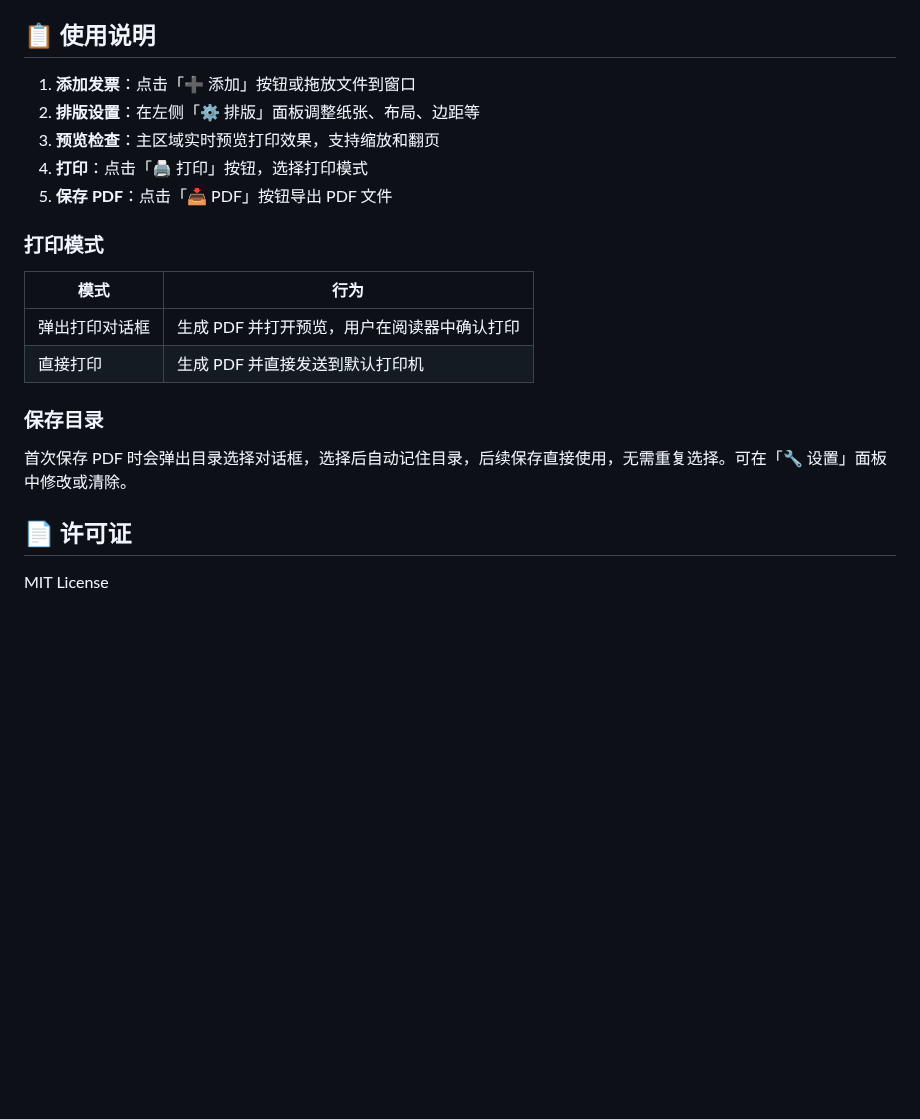
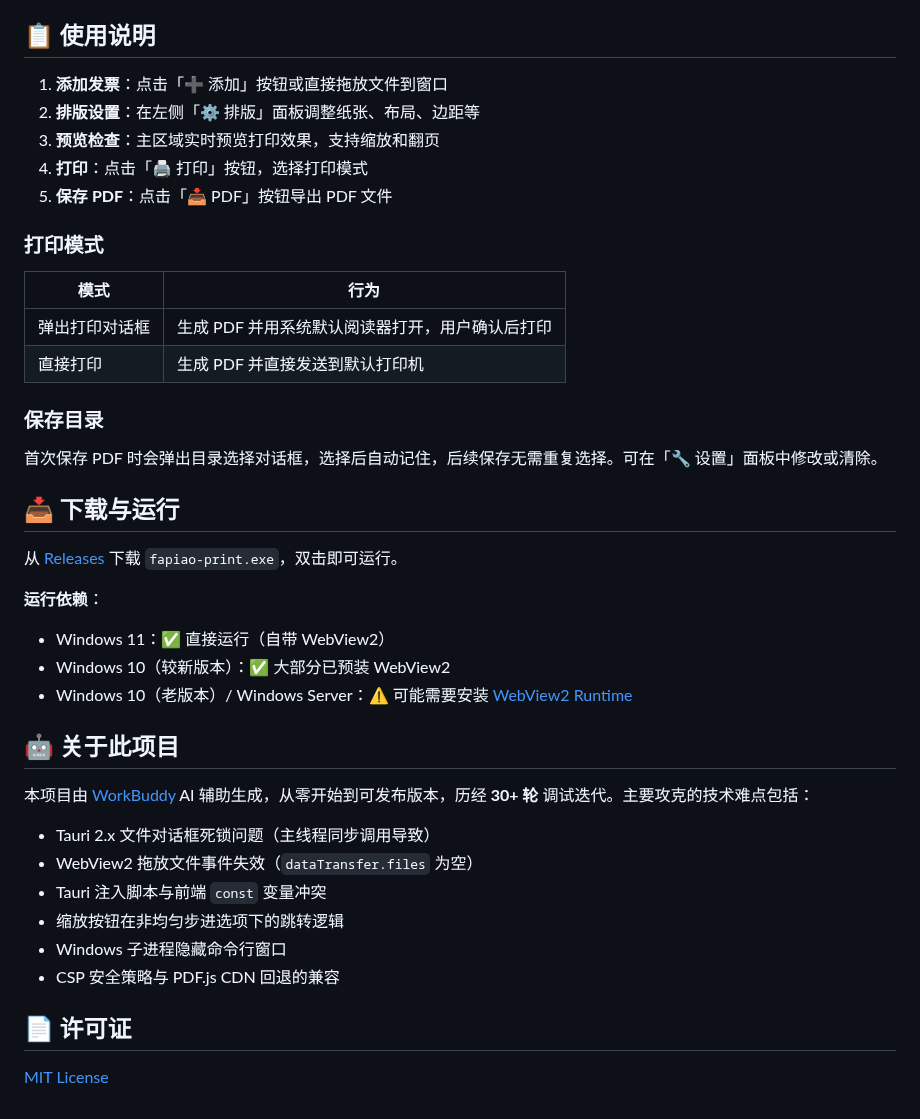
Before and after one commit to erma0/fapiao-print, a Markdown page: README.md, the part around one of its changes. Rendered like a GitHub page; blank space fills up the shorter version.

```diff
--- a/README.md
+++ b/README.md
@@ -79,7 +120,7 @@ npm run build
 
 ## 📋 使用说明
 
-1. **添加发票**：点击「➕ 添加」按钮或拖放文件到窗口
+1. **添加发票**：点击「➕ 添加」按钮或直接拖放文件到窗口
 2. **排版设置**：在左侧「⚙ 排版」面板调整纸张、布局、边距等
 3. **预览检查**：主区域实时预览打印效果，支持缩放和翻页
 4. **打印**：点击「🖨 打印」按钮，选择打印模式
@@ -89,13 +130,33 @@ npm run build
 
 | 模式 | 行为 |
 |------|------|
-| 弹出打印对话框 | 生成 PDF 并打开预览，用户在阅读器中确认打印 |
+| 弹出打印对话框 | 生成 PDF 并用系统默认阅读器打开，用户确认后打印 |
 | 直接打印 | 生成 PDF 并直接发送到默认打印机 |
 
 ### 保存目录
 
-首次保存 PDF 时会弹出目录选择对话框，选择后自动记住目录，后续保存直接使用，无需重复选择。可在「🔧 设置」面板中修改或清除。
+首次保存 PDF 时会弹出目录选择对话框，选择后自动记住，后续保存无需重复选择。可在「🔧 设置」面板中修改或清除。
+
+## 📥 下载与运行
+
+从 [Releases](../../releases) 下载 `fapiao-print.exe`，双击即可运行。
+
+**运行依赖**：
+- Windows 11：✅ 直接运行（自带 WebView2）
+- Windows 10（较新版本）：✅ 大部分已预装 WebView2
+- Windows 10（老版本）/ Windows Server：⚠️ 可能需要安装 [WebView2 Runtime](https://developer.microsoft.com/en-us/microsoft-edge/webview2/)
+
+## 🤖 关于此项目
+
+本项目由 [WorkBuddy](https://www.codebuddy.cn/) AI 辅助生成，从零开始到可发布版本，历经 **30+ 轮** 调试迭代。主要攻克的技术难点包括：
+
+- Tauri 2.x 文件对话框死锁问题（主线程同步调用导致）
+- WebView2 拖放文件事件失效（`dataTransfer.files` 为空）
+- Tauri 注入脚本与前端 `const` 变量冲突
+- 缩放按钮在非均匀步进选项下的跳转逻辑
+- Windows 子进程隐藏命令行窗口
+- CSP 安全策略与 PDF.js CDN 回退的兼容
 
 ## 📄 许可证
 
-MIT License
+[MIT License](LICENSE)
```
Also changed, not shown: other parts of README.md (+70 -29 lines), screenshots/dark.png (added), screenshots/light.png (added).
